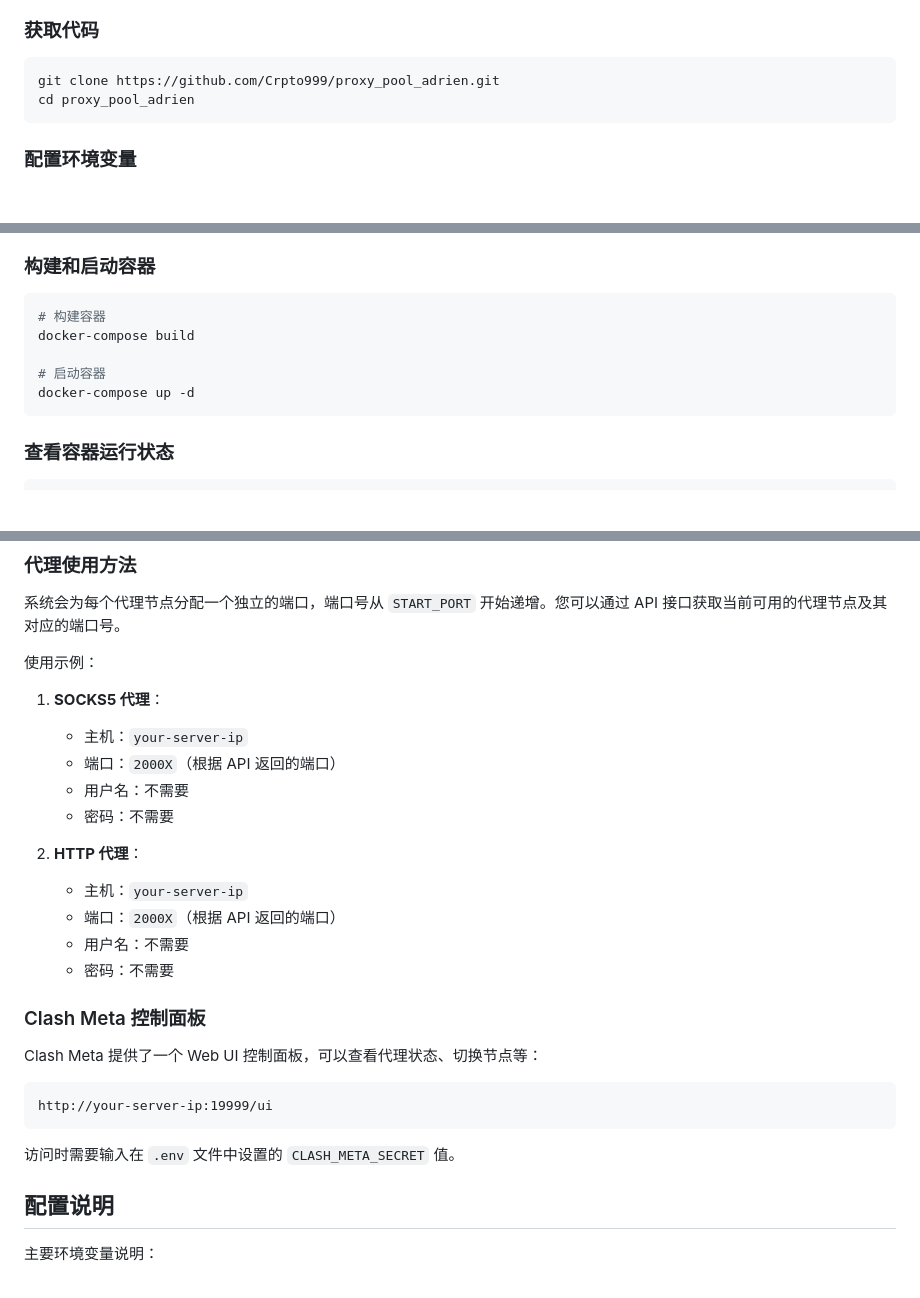
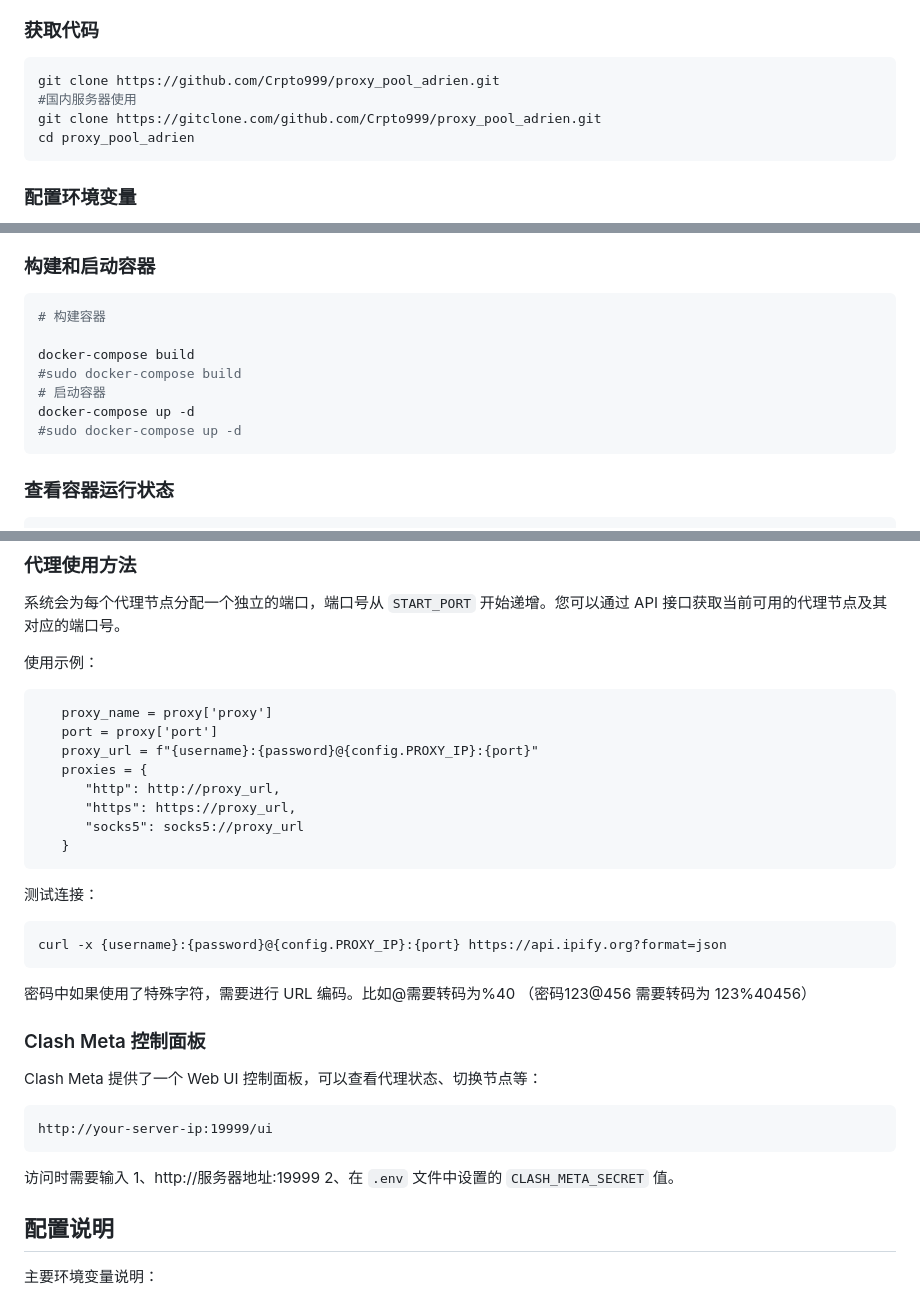
Before and after one commit to Crpto999/proxy_pool_adrien, a Markdown page: README.md, 3 parts joined by grey strips. Rendered like a GitHub page; blank space fills up the shorter version.

Commit message:
更新 README.md 文件，添加国内服务器克隆链接，补充 Docker 命令的 sudo 使用说明，增加代理使用示例和测试连接方法，完善 Clash Meta 控制面板访问说明。

````diff
--- a/README.md
+++ b/README.md
@@ -23,6 +22,8 @@
 
 ```bash
 git clone https://github.com/Crpto999/proxy_pool_adrien.git
+#国内服务器使用
+git clone https://gitclone.com/github.com/Crpto999/proxy_pool_adrien.git
 cd proxy_pool_adrien
 ```
 
@@ -63,10 +64,12 @@ CLASH_META_SECRET=
 
 ```bash
 # 构建容器
+
 docker-compose build
-
+#sudo docker-compose build
 # 启动容器
 docker-compose up -d
+#sudo docker-compose up -d
 ```
 
 ### 查看容器运行状态
@@ -123,19 +126,23 @@ docker-compose ps
 系统会为每个代理节点分配一个独立的端口，端口号从 `START_PORT` 开始递增。您可以通过 API 接口获取当前可用的代理节点及其对应的端口号。
 
 使用示例：
+```
+   proxy_name = proxy['proxy']
+   port = proxy['port']
+   proxy_url = f"{username}:{password}@{config.PROXY_IP}:{port}"
+   proxies = {
+      "http": http://proxy_url,
+      "https": https://proxy_url,
+      "socks5": socks5://proxy_url
+   }
+```
 
-1. **SOCKS5 代理**：
-   - 主机：`your-server-ip`
-   - 端口：`2000X`（根据 API 返回的端口）
-   - 用户名：不需要
-   - 密码：不需要
-
-2. **HTTP 代理**：
-   - 主机：`your-server-ip`
-   - 端口：`2000X`（根据 API 返回的端口）
-   - 用户名：不需要
-   - 密码：不需要
-
+测试连接：
+```
+curl -x {username}:{password}@{config.PROXY_IP}:{port} https://api.ipify.org?format=json
+```
+密码中如果使用了特殊字符，需要进行 URL 编码。比如@需要转码为%40
+（密码123@456 需要转码为 123%40456）
 ### Clash Meta 控制面板
 
 Clash Meta 提供了一个 Web UI 控制面板，可以查看代理状态、切换节点等：
@@ -144,7 +151,9 @@ Clash Meta 提供了一个 Web UI 控制面板，可以查看代理状态、切
 http://your-server-ip:19999/ui
 ```
 
-访问时需要输入在 `.env` 文件中设置的 `CLASH_META_SECRET` 值。
+访问时需要输入
+1、http://服务器地址:19999
+2、在 `.env` 文件中设置的 `CLASH_META_SECRET` 值。
 
 ## 配置说明
 
````
Also changed, not shown: other parts of README.md (+0 -1 lines).
